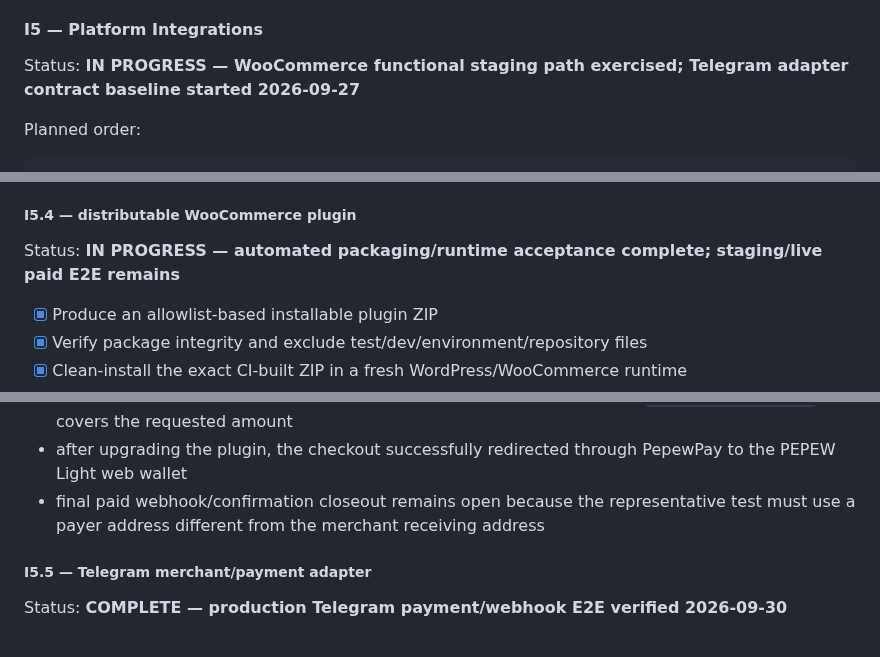
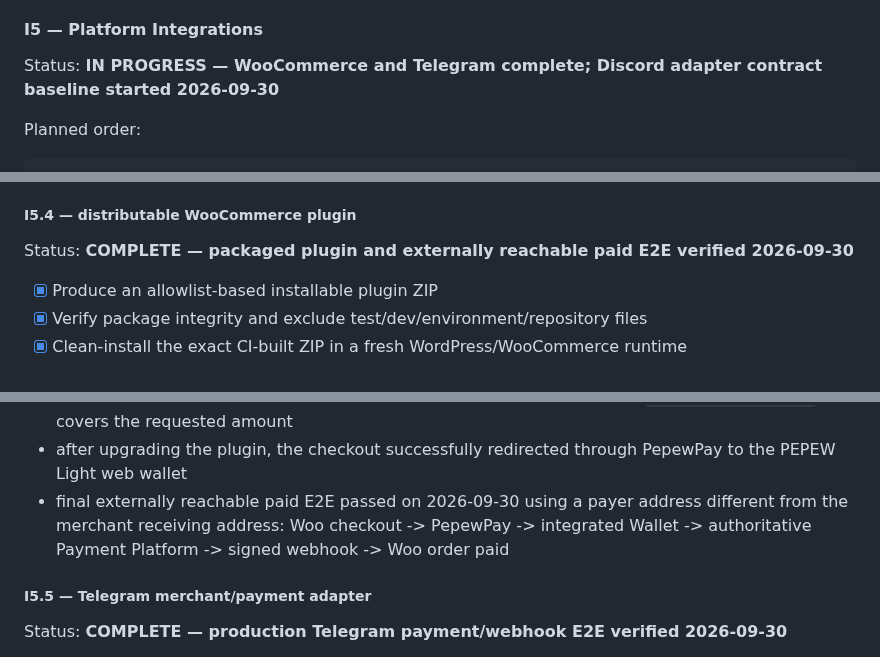
Before and after one commit to edisontw/pepepow-electrumx-service, a Markdown page: docs/PAYMENT_PLATFORM_ROADMAP.md, 3 parts joined by grey strips. GitHub-like rendering.

```diff
--- a/docs/PAYMENT_PLATFORM_ROADMAP.md
+++ b/docs/PAYMENT_PLATFORM_ROADMAP.md
@@ -746,7 +746,7 @@ I4 verification:
 
 #### I5 — Platform Integrations
 
-Status: **IN PROGRESS — WooCommerce functional staging path exercised; Telegram adapter contract baseline started 2026-09-27**
+Status: **IN PROGRESS — WooCommerce and Telegram complete; Discord adapter contract baseline started 2026-09-30**
 
 Planned order:
 
@@ -833,7 +833,7 @@ I5.3 verification:
 
 ##### I5.4 — distributable WooCommerce plugin
 
-Status: **IN PROGRESS — automated packaging/runtime acceptance complete; staging/live paid E2E remains**
+Status: **COMPLETE — packaged plugin and externally reachable paid E2E verified 2026-09-30**
 
 - [x] Produce an allowlist-based installable plugin ZIP
 - [x] Verify package integrity and exclude test/dev/environment/repository files
@@ -867,7 +867,7 @@ I5.4 manual staging progress (2026-09-27):
 - real payment creation reached the authoritative Payment Platform and exposed a decimal-format comparison bug (`0.10000000` vs `0.1`); the plugin now compares exact atoms and CI regression coverage was added
 - a second edge case was found while evaluating self-payment: `overpaid` may still be below the configured confirmation policy; Woo now keeps such orders on hold until `policy_confirmed_sats` covers the requested amount
 - after upgrading the plugin, the checkout successfully redirected through PepewPay to the PEPEW Light web wallet
-- final paid webhook/confirmation closeout remains open because the representative test must use a payer address different from the merchant receiving address
+- final externally reachable paid E2E passed on 2026-09-30 using a payer address different from the merchant receiving address: Woo checkout -> PepewPay -> integrated Wallet -> authoritative Payment Platform -> signed webhook -> Woo order paid
 
 ##### I5.5 — Telegram merchant/payment adapter
 
```
Also changed, not shown: other parts of docs/PAYMENT_PLATFORM_ROADMAP.md (+57 -3 lines).
